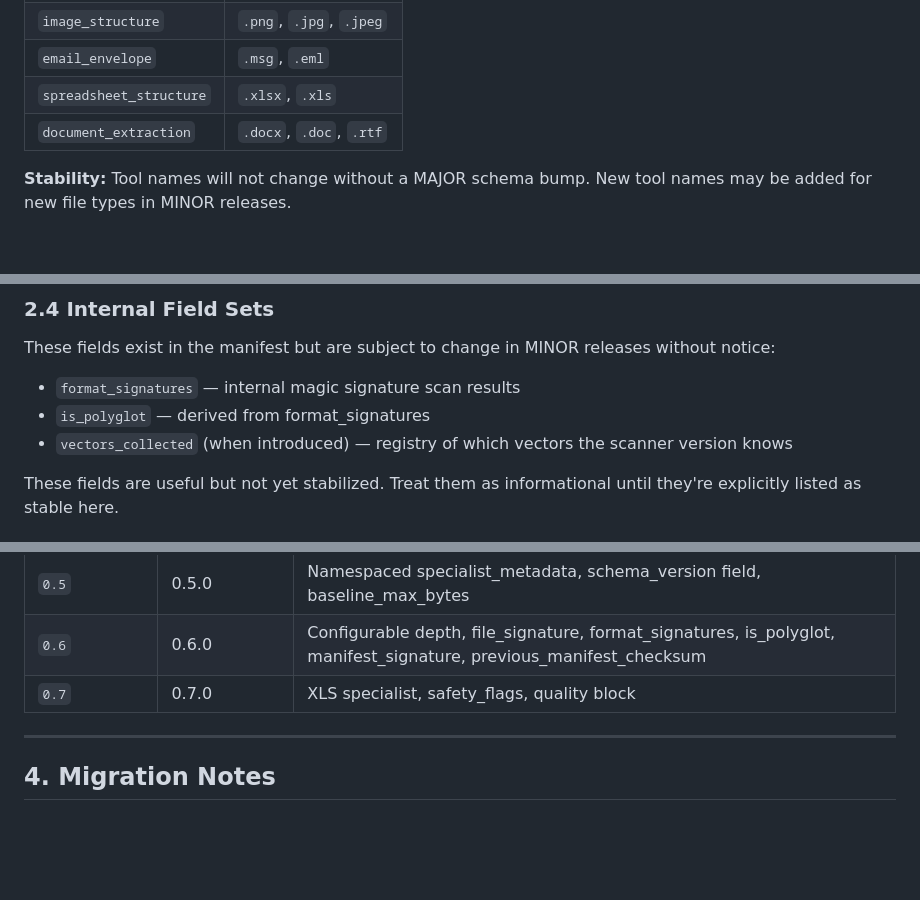
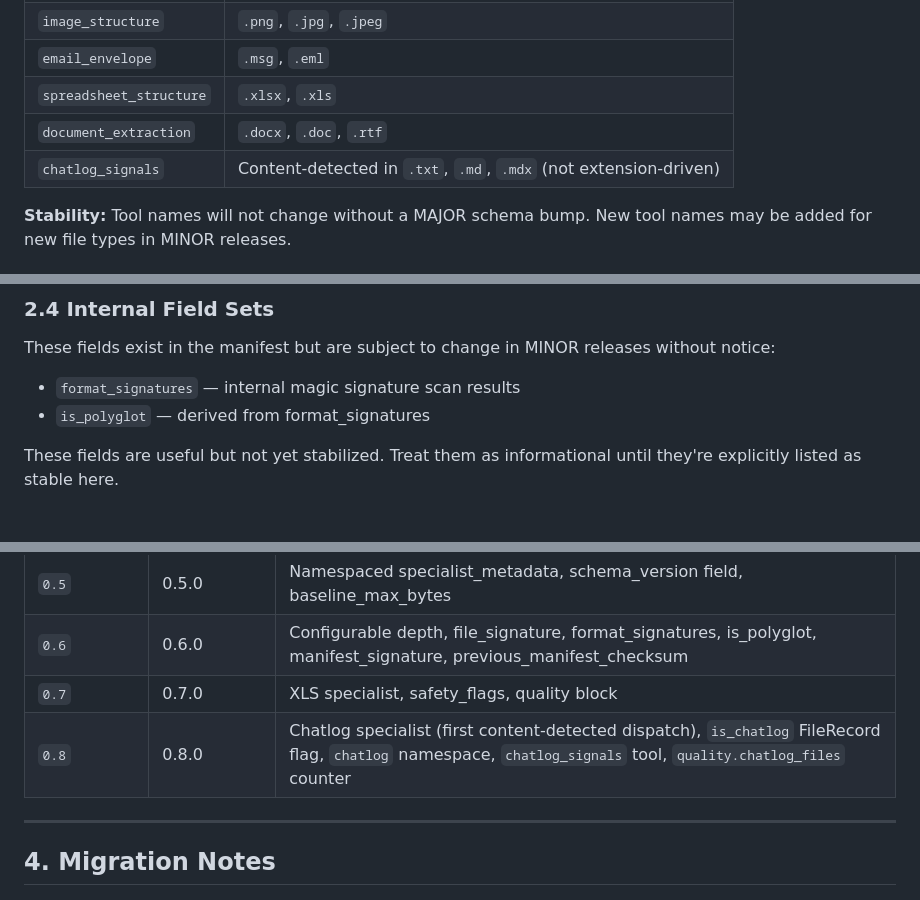
Before and after one commit to russalo/file-observer, a Markdown page: docs/PUBLIC_CONTRACT.md, 3 parts joined by grey strips. GitHub-like rendering; blank space fills up the shorter version.

```diff
--- a/docs/PUBLIC_CONTRACT.md
+++ b/docs/PUBLIC_CONTRACT.md
@@ -94,6 +96,7 @@ The `specialist_tool` field uses semantic names that describe **what kind of dow
 | `email_envelope` | `.msg`, `.eml` |
 | `spreadsheet_structure` | `.xlsx`, `.xls` |
 | `document_extraction` | `.docx`, `.doc`, `.rtf` |
+| `chatlog_signals` | Content-detected in `.txt`, `.md`, `.mdx` (not extension-driven) |
 
 **Stability:** Tool names will not change without a MAJOR schema bump. New tool names may be added for new file types in MINOR releases.
 
@@ -203,7 +206,6 @@ These fields exist in the manifest but are subject to change in MINOR releases w
 
 - `format_signatures` — internal magic signature scan results
 - `is_polyglot` — derived from format_signatures
-- `vectors_collected` (when introduced) — registry of which vectors the scanner version knows
 
 These fields are useful but not yet stabilized. Treat them as informational until they're explicitly listed as stable here.
 
@@ -220,6 +222,7 @@ Files in `scratch/` and any document with `_DRAFT` in the filename are not commi
 | `0.5` | 0.5.0 | Namespaced specialist_metadata, schema_version field, baseline_max_bytes |
 | `0.6` | 0.6.0 | Configurable depth, file_signature, format_signatures, is_polyglot, manifest_signature, previous_manifest_checksum |
 | `0.7` | 0.7.0 | XLS specialist, safety_flags, quality block |
+| `0.8` | 0.8.0 | Chatlog specialist (first content-detected dispatch), `is_chatlog` FileRecord flag, `chatlog` namespace, `chatlog_signals` tool, `quality.chatlog_files` counter |
 
 ---
 
```
Also changed, not shown: other parts of docs/PUBLIC_CONTRACT.md (+30 -0 lines).
